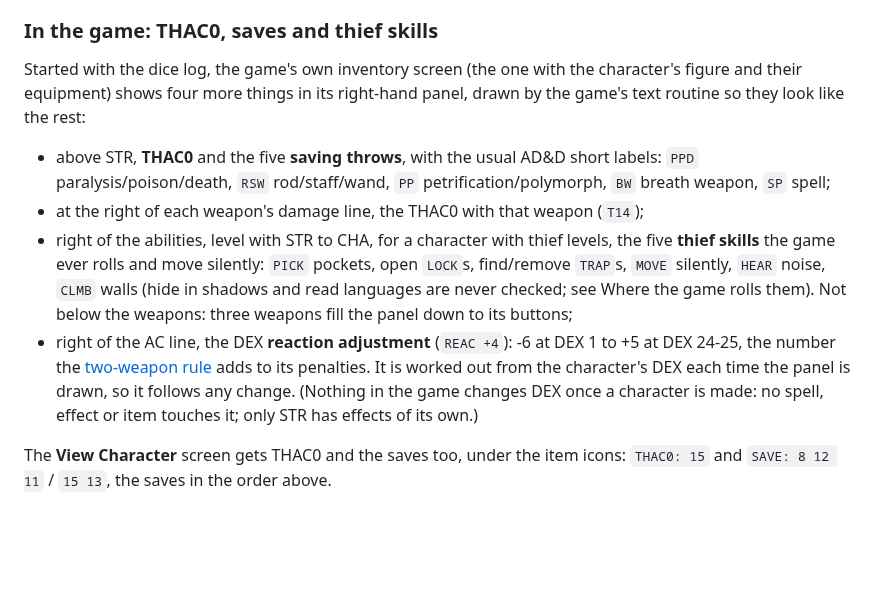
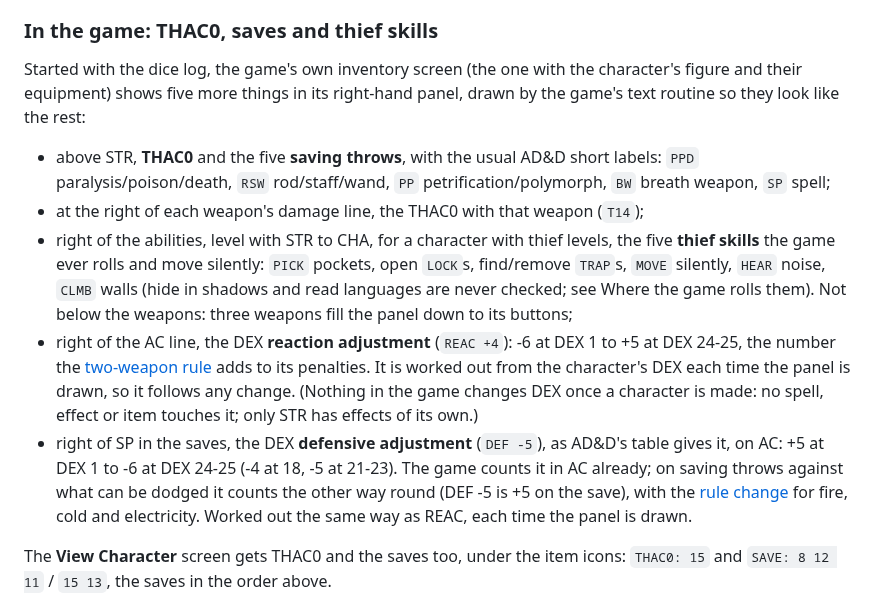
Before and after one commit to daaki85/daaki85, a Markdown page: darksun-companion/README.md, the part around one of its changes. GitHub-like rendering; blank space fills up the shorter version.

Commit message:
In the game: the DEX defensive adjustment beside SP on the inventory screen
'DEF -5', right of SP in the saves (where RSW and BW are above), as AD&D's
table gives it on AC; on saves against what can be dodged it counts the
other way round. From the character's DEX each time the panel is drawn.

Co-Authored-By: Claude Opus 5.5 <noreply@anthropic.com>
Claude-Session: https://claude.ai/code/session_01BNiWkhyZSJPYsN3zRrweVp

```diff
--- a/darksun-companion/README.md
+++ b/darksun-companion/README.md
@@ -838,7 +838,7 @@ damage as any other. A backstab is the only thing that multiplies damage.
 ### In the game: THAC0, saves and thief skills
 
 Started with the dice log, the game's own inventory screen (the one with the
-character's figure and their equipment) shows four more things in its
+character's figure and their equipment) shows five more things in its
 right-hand panel, drawn by the game's text routine so they look like the rest:
 
 - above STR, **THAC0** and the five **saving throws**, with the usual AD&D
@@ -858,6 +858,12 @@ right-hand panel, drawn by the game's text routine so they look like the rest:
   is drawn, so it follows any change. (Nothing in the game changes DEX once a
   character is made: no spell, effect or item touches it; only STR has
   effects of its own.)
+- right of SP in the saves, the DEX **defensive adjustment** (`DEF -5`), as
+  AD&D's table gives it, on AC: +5 at DEX 1 to -6 at DEX 24-25 (-4 at 18, -5
+  at 21-23). The game counts it in AC already; on saving throws against what
+  can be dodged it counts the other way round (DEF -5 is +5 on the save), with
+  the [rule change](#rule-changes) for fire, cold and electricity. Worked out
+  the same way as REAC, each time the panel is drawn.
 
 The **View Character** screen gets THAC0 and the saves too, under the item
 icons: `THAC0: 15` and `SAVE: 8 12 11` / `15 13`, the saves in the order
```
Also changed, not shown: other parts of darksun-companion/README.md (+1 -1 lines), darksun-companion/docs/inventory.png, 2 other files.
